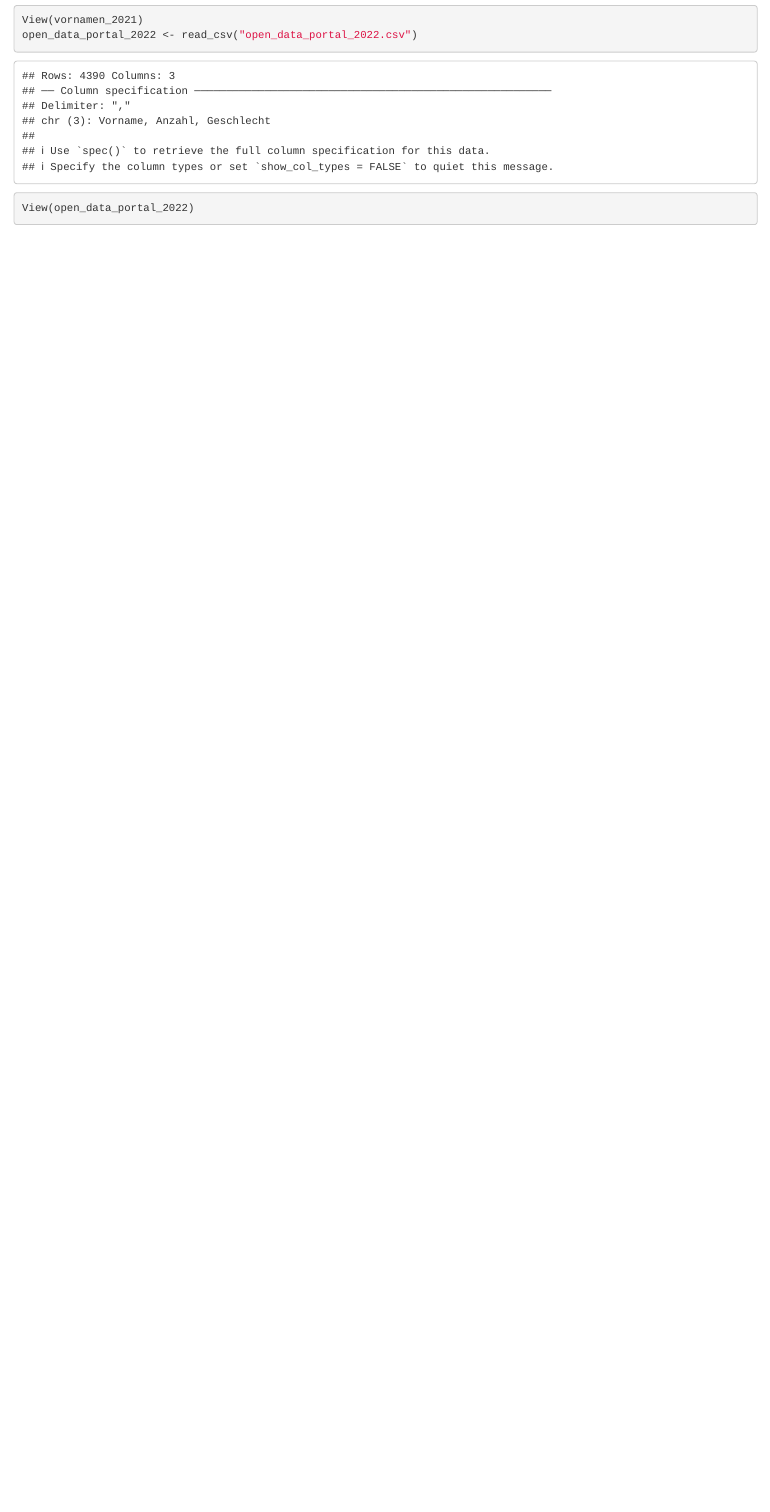
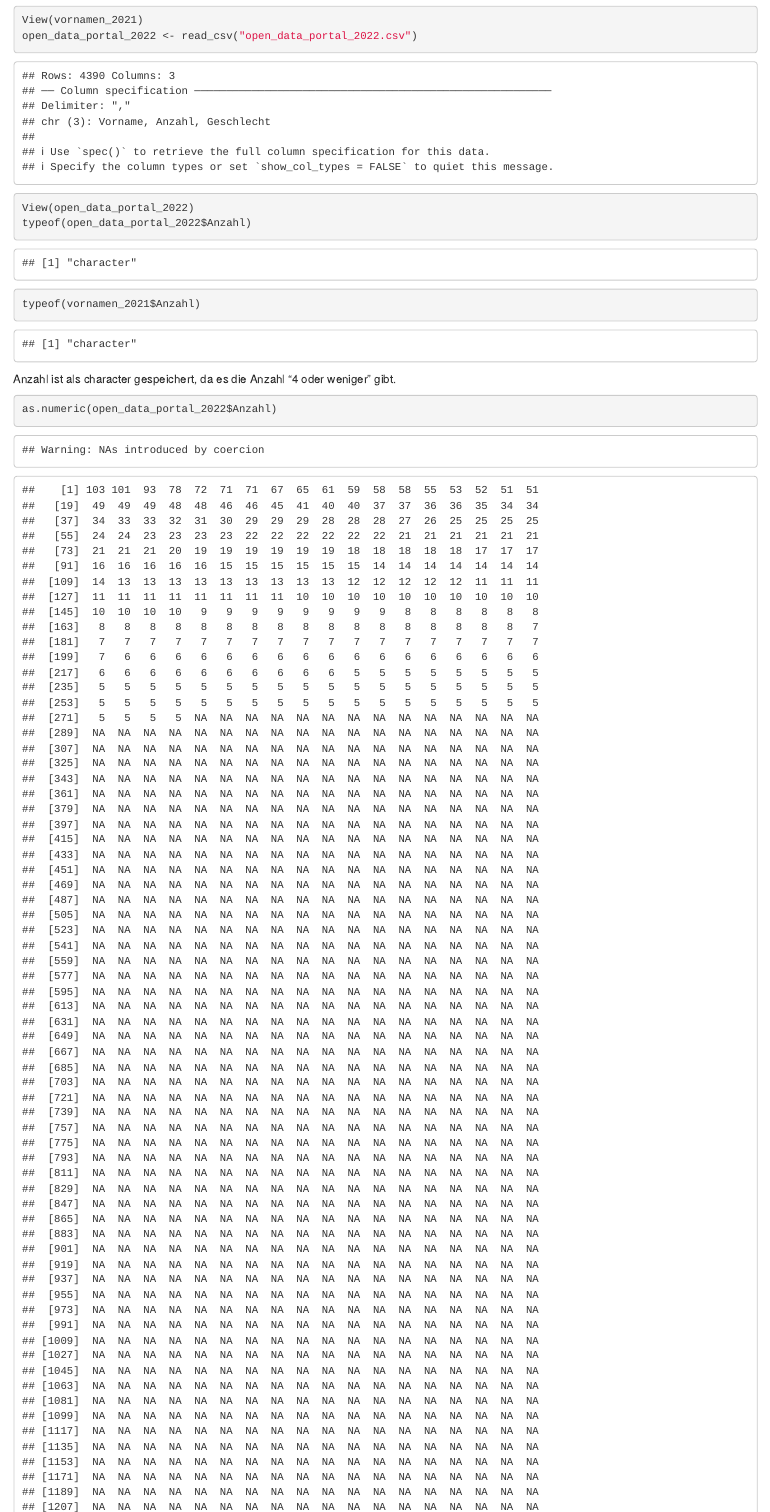
Before and after one commit to DiNoSaUrIe/exeRcise-sheet-3, an R Markdown document (Exercise 3.Rmd): the page in a window 1100 px wide, from 2260 px down before the commit and from 2510 px down after it, so that both start at the same text. Rendered offline with R 4.5, knitr and Pandoc, with nearby package versions.

Commit message:
Exercise 3b

````diff
--- a/Exercise 3.Rmd
+++ b/Exercise 3.Rmd
@@ -135,4 +136,10 @@ vornamen_2021 <- read_csv("vornamen_2021.csv")
 View(vornamen_2021)
 open_data_portal_2022 <- read_csv("open_data_portal_2022.csv")
 View(open_data_portal_2022)
+typeof(open_data_portal_2022$Anzahl)
+typeof(vornamen_2021$Anzahl)
 ```
+Anzahl ist als character gespeichert, da es die Anzahl "4 oder weniger" gibt.
+```{r}
+
+as.numeric(open_data_portal_2022$Anzahl)
````
Also changed, not shown: Exercise 3.Rmd (7 more changed lines).
